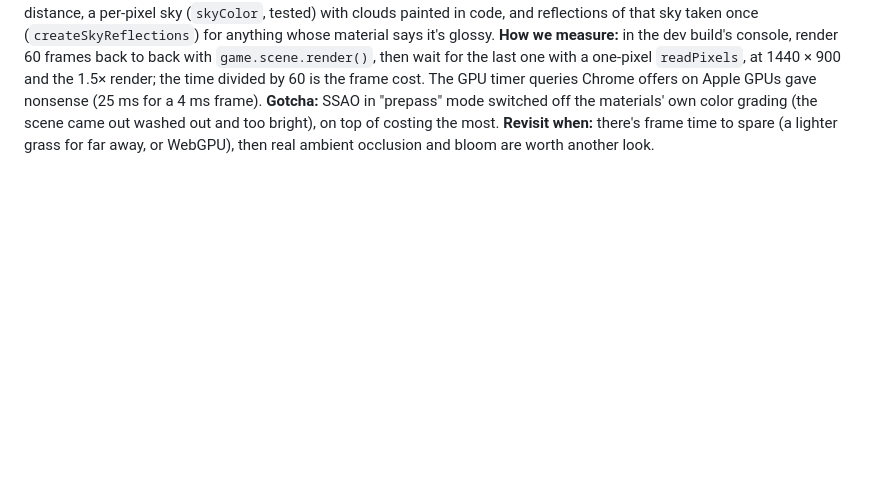
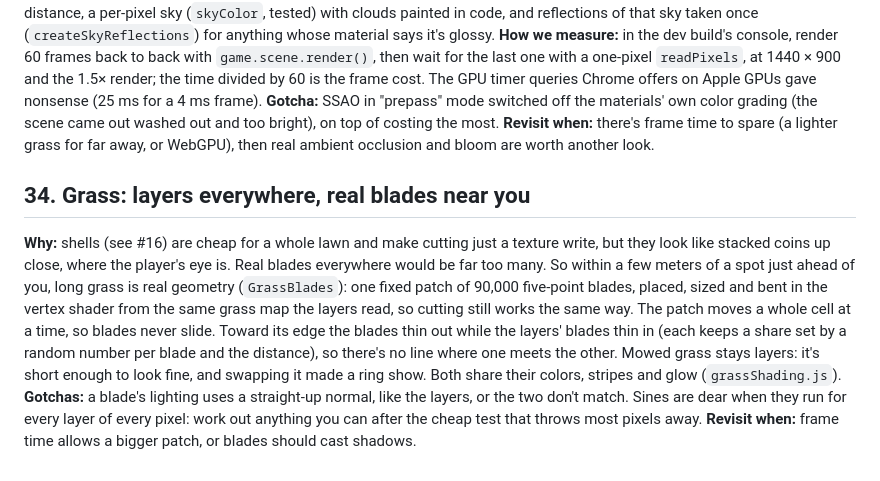
Before and after one commit to burntsouup/mow-town, a Markdown page: docs/DECISIONS.md, the part around the change. Drawn GitHub-style; blank space fills up the shorter version.

```diff
--- a/docs/DECISIONS.md
+++ b/docs/DECISIONS.md
@@ -467,3 +467,20 @@ offers on Apple GPUs gave nonsense (25 ms for a 4 ms frame).
 came out washed out and too bright), on top of costing the most.
 **Revisit when:** there's frame time to spare (a lighter grass for far away, or WebGPU),
 then real ambient occlusion and bloom are worth another look.
+
+## 34. Grass: layers everywhere, real blades near you
+
+**Why:** shells (see #16) are cheap for a whole lawn and make cutting just a texture write,
+but they look like stacked coins up close, where the player's eye is. Real blades
+everywhere would be far too many. So within a few meters of a spot just ahead of you, long
+grass is real geometry (`GrassBlades`): one fixed patch of 90,000 five-point blades, placed,
+sized and bent in the vertex shader from the same grass map the layers read, so cutting
+still works the same way. The patch moves a whole cell at a time, so blades never slide.
+Toward its edge the blades thin out while the layers' blades thin in (each keeps a share
+set by a random number per blade and the distance), so there's no line where one meets the
+other. Mowed grass stays layers: it's short enough to look fine, and swapping it made a ring
+show. Both share their colors, stripes and glow (`grassShading.js`).
+**Gotchas:** a blade's lighting uses a straight-up normal, like the layers, or the two
+don't match. Sines are dear when they run for every layer of every pixel: work out anything
+you can after the cheap test that throws most pixels away.
+**Revisit when:** frame time allows a bigger patch, or blades should cast shadows.
```
Also changed, not shown: docs/ROADMAP.md (+19 -4 lines).
